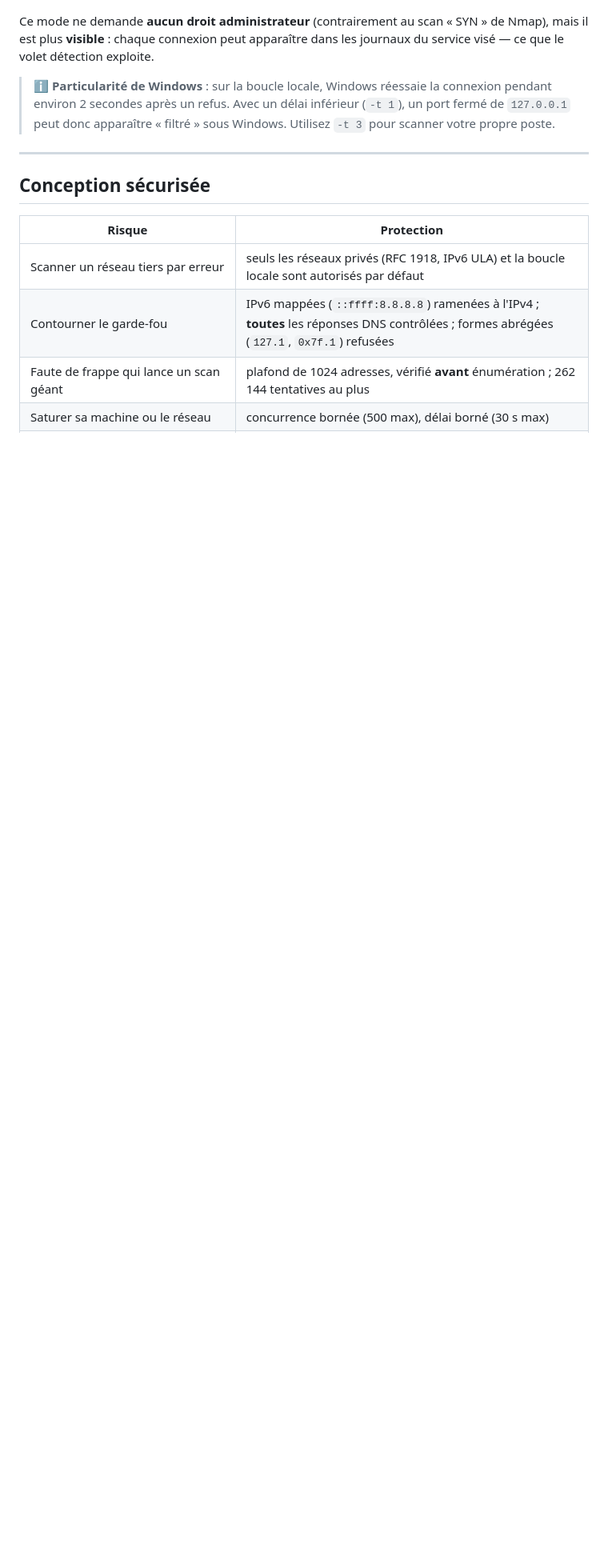
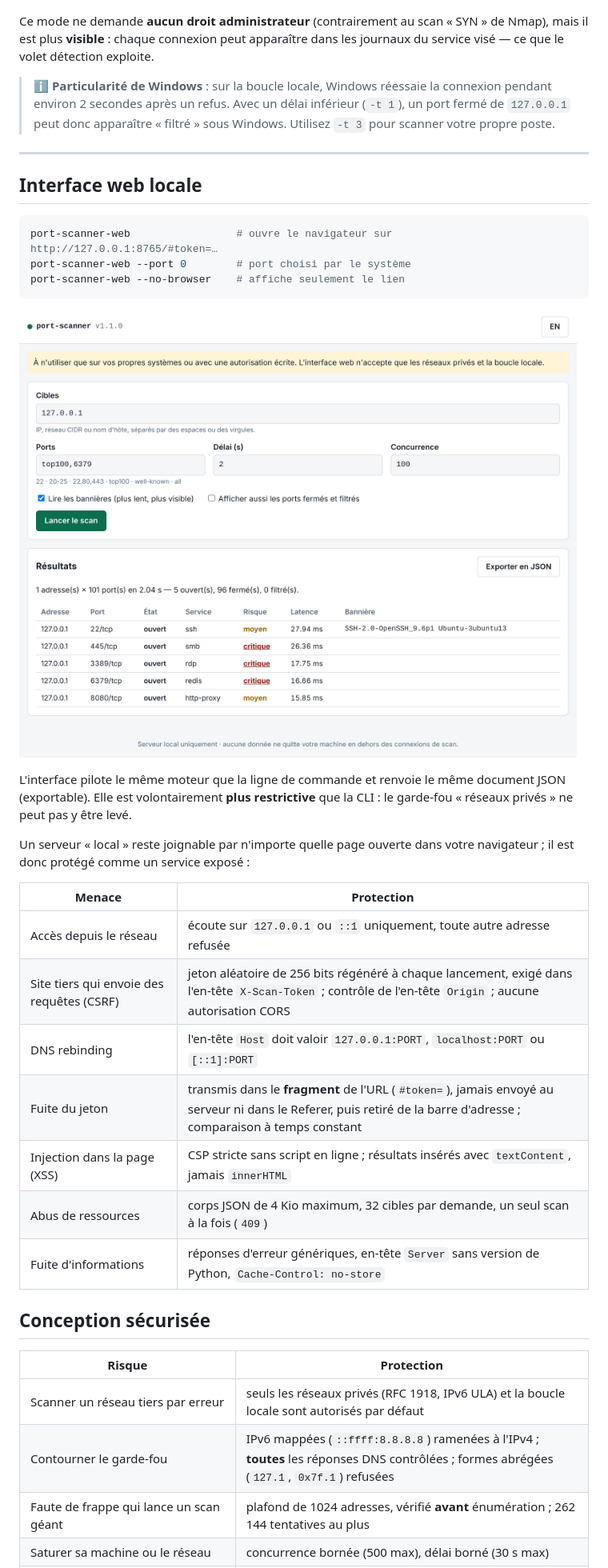
Before and after one commit to Aiyeesha/port-scanner, a Markdown page: README.fr.md, the part around one of its changes. Shown at 80% size. Drawn GitHub-style; pictures changed too: docs/web-ui-light-fr.png (added); blank space fills up the shorter version.

````diff
--- a/README.fr.md
+++ b/README.fr.md
@@ -203,6 +204,33 @@ détection exploite.
 
 ---
 
+## Interface web locale
+
+```powershell
+port-scanner-web                 # ouvre le navigateur sur http://127.0.0.1:8765/#token=…
+port-scanner-web --port 0        # port choisi par le système
+port-scanner-web --no-browser    # affiche seulement le lien
+```
+
+![Interface web locale — thème clair](docs/web-ui-light-fr.png)
+
+L'interface pilote le même moteur que la ligne de commande et renvoie le même document JSON
+(exportable). Elle est volontairement **plus restrictive** que la CLI : le garde-fou « réseaux privés »
+ne peut pas y être levé.
+
+Un serveur « local » reste joignable par n'importe quelle page ouverte dans votre navigateur ;
+il est donc protégé comme un service exposé :
+
+| Menace | Protection |
+|---|---|
+| Accès depuis le réseau | écoute sur `127.0.0.1` ou `::1` uniquement, toute autre adresse refusée |
+| Site tiers qui envoie des requêtes (CSRF) | jeton aléatoire de 256 bits régénéré à chaque lancement, exigé dans l'en-tête `X-Scan-Token` ; contrôle de l'en-tête `Origin` ; aucune autorisation CORS |
+| DNS rebinding | l'en-tête `Host` doit valoir `127.0.0.1:PORT`, `localhost:PORT` ou `[::1]:PORT` |
+| Fuite du jeton | transmis dans le **fragment** de l'URL (`#token=`), jamais envoyé au serveur ni dans le Referer, puis retiré de la barre d'adresse ; comparaison à temps constant |
+| Injection dans la page (XSS) | CSP stricte sans script en ligne ; résultats insérés avec `textContent`, jamais `innerHTML` |
+| Abus de ressources | corps JSON de 4 Kio maximum, 32 cibles par demande, un seul scan à la fois (`409`) |
+| Fuite d'informations | réponses d'erreur génériques, en-tête `Server` sans version de Python, `Cache-Control: no-store` |
+
 ## Conception sécurisée
 
 | Risque | Protection |
````
Also changed, not shown: other parts of README.fr.md (+2 -1 lines), CHANGELOG.md (+11 -0 lines), SECURITY.md (+4 -1 lines), docs/web-ui-dark-en.png (added), 10 other files.
